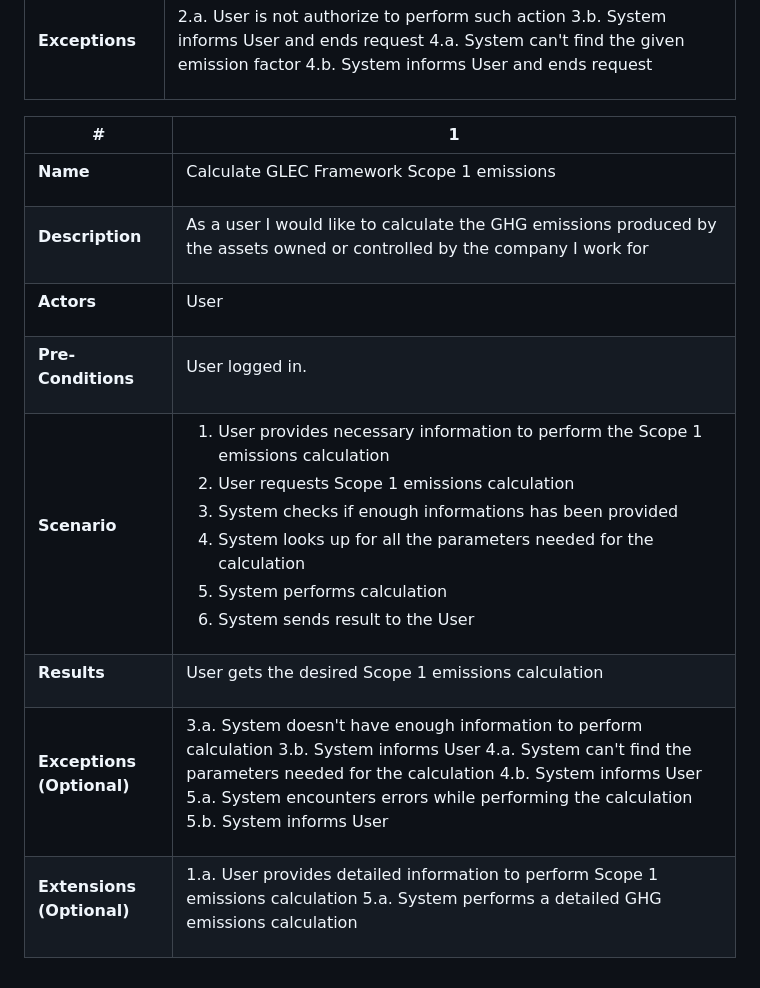
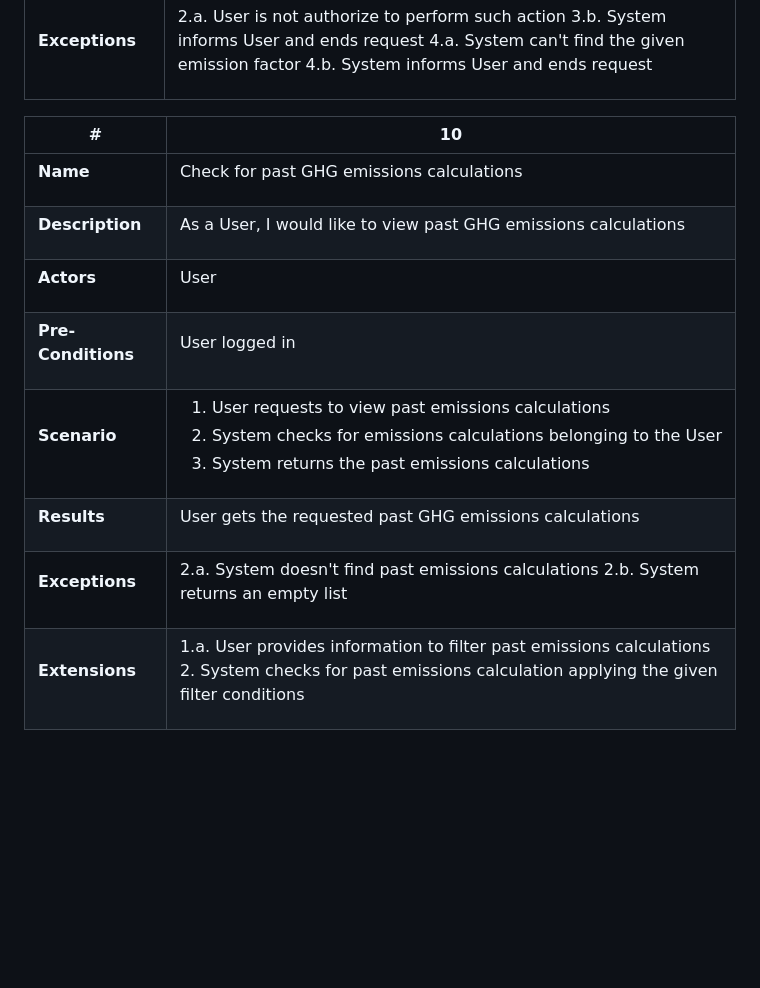
Before and after one commit to Niklas-Mezynski/fontys-sofa-project-pharox-ghg-emissions-calculation, a Markdown page: Documentation/Use_Cases/UseCases_1-6-10.md, the part around the change. Drawn GitHub-style; blank space fills up the shorter version.

Commit message:
Add use case 10

```diff
--- a/Documentation/Use_Cases/UseCases_1-6-10.md
+++ b/Documentation/Use_Cases/UseCases_1-6-10.md
@@ -225,7 +225,7 @@ The emission factor is removed from the System
 <thead>
 <tr>
 <th>#</th>
-<th>1</th>
+<th>10</th>
 </tr>
 </thead>
 <tbody>
@@ -237,7 +237,7 @@ The emission factor is removed from the System
 </td>
 <td>
 
-Calculate GLEC Framework Scope 1 emissions
+Check for past GHG emissions calculations
 
 </td>
 </tr>
@@ -249,7 +249,7 @@ Calculate GLEC Framework Scope 1 emissions
 </td>
 <td>
 
-As a user I would like to calculate the GHG emissions produced by the assets owned or controlled by the company I work for
+As a User, I would like to view past GHG emissions calculations
 
 </td>
 </tr>
@@ -273,7 +273,7 @@ User
 </td>
 <td>
 
-User logged in.
+User logged in
 
 </td>
 </tr>
@@ -285,12 +285,9 @@ User logged in.
 </td>
 <td>
 
-1. User provides necessary information to perform the Scope 1 emissions calculation
-2. User requests Scope 1 emissions calculation
-3. System checks if enough informations has been provided
-4. System looks up for all the parameters needed for the calculation
-5. System performs calculation
-6. System sends result to the User
+1. User requests to view past emissions calculations
+2. System checks for emissions calculations belonging to the User
+3. System returns the past emissions calculations
 
 </td>
 </tr>
@@ -302,37 +299,34 @@ User logged in.
 </td>
 <td>
 
-User gets the desired Scope 1 emissions calculation
+User gets the requested past GHG emissions calculations
 
 </td>
 </tr>
 <tr>
 <td>
 
-**Exceptions (Optional)**
+**Exceptions**
 
 </td>
 <td>
 
-3.a. System doesn't have enough information to perform calculation
-3.b. System informs User
-4.a. System can't find the parameters needed for the calculation
-4.b. System informs User
-5.a. System encounters errors while performing the calculation
-5.b. System informs User
+2.a. System doesn't find past emissions calculations
+2.b. System returns an empty list
 
 </td>
 </tr>
 <tr>
 <td>
 
-**Extensions (Optional)**
+**Extensions**
 
 </td>
 <td>
 
-1.a. User provides detailed information to perform Scope 1 emissions calculation
-5.a. System performs a detailed GHG emissions calculation
+1.a. User provides information to filter past emissions calculations
+2. System checks for past emissions calculation applying the given filter conditions
+
 
 </td>
 </tr>
```
